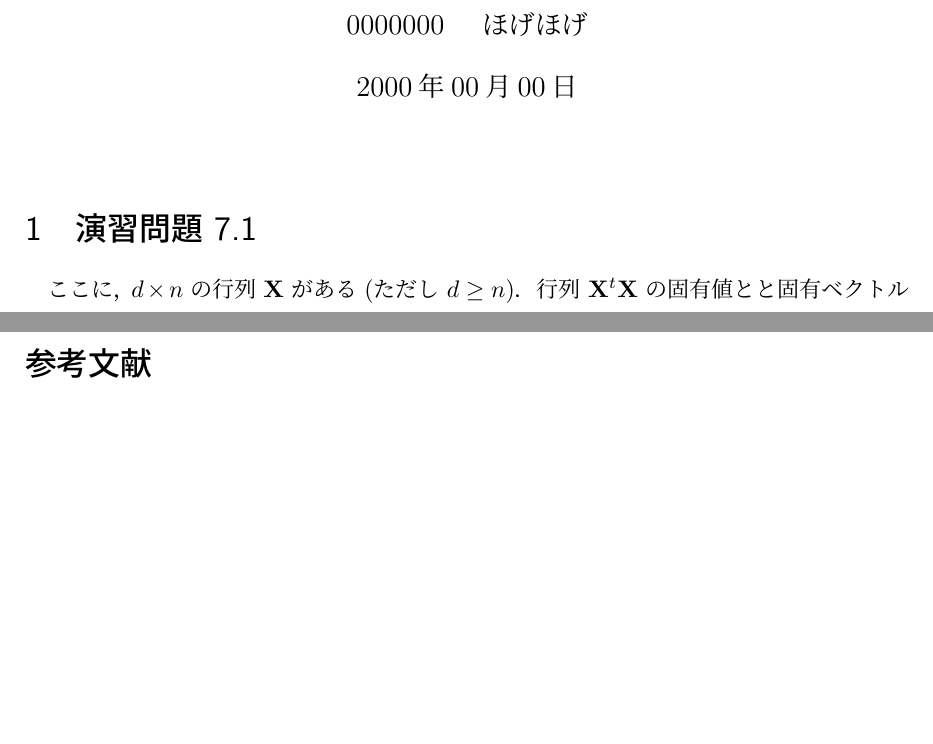
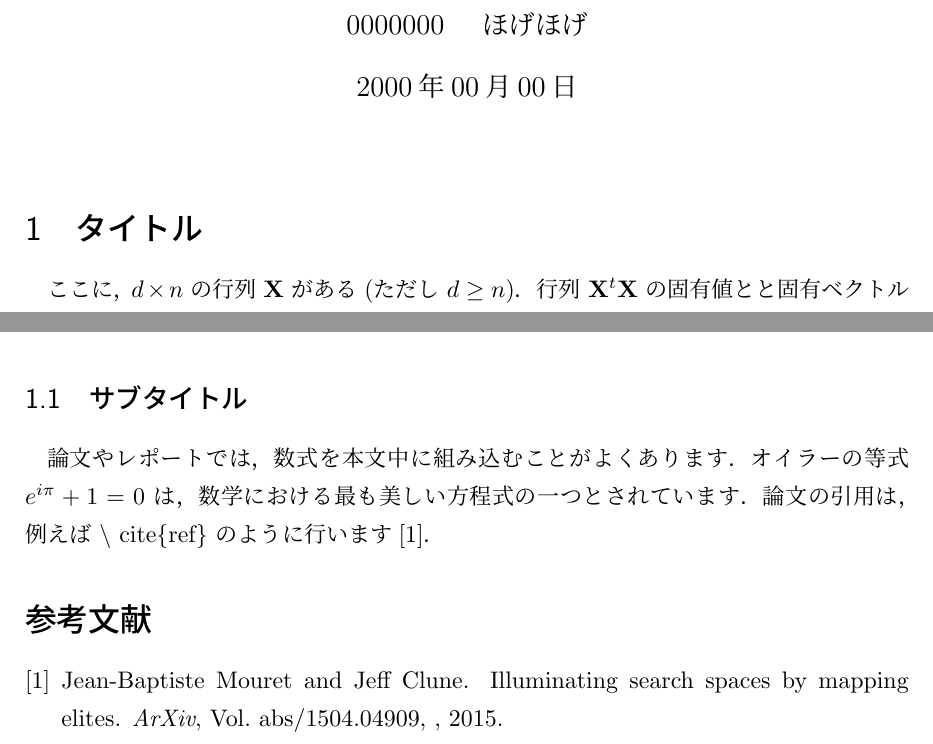
Before and after one commit to cyokozai/tex-template, a LaTeX document (docs/sample.tex): two parts of pages 1 and 3 of 3 before the commit and two parts of pages 1 and 2 of 2 after it, joined at a grey line, cut so that both start at the same text, the shorter picture padded with empty space. Compiled offline with pLaTeX and dvipdfmx.

Commit message:
ref.bibの文献情報を修正し、sample.texのクラスオプションを更新、セクションタイトルを変更

```diff
--- a/docs/sample.tex
+++ b/docs/sample.tex
@@ -1,7 +1,7 @@
-\documentclass[12pt,a4paper]{jsarticle}
+\documentclass[12pt,a4paper,dvipdfmx]{jsarticle}
 
 \usepackage[utf8]{inputenc}     % 文字コードをUTF-8に指定
-\usepackage[dvipdfmx]{graphicx} % グラフィクスの利用宣言
+\usepackage{graphicx} 					% グラフィクスの利用宣言
 \usepackage{multirow}           % 表でのセル結合
 \usepackage{dcolumn}            % 表での小数点揃え
 \usepackage{amssymb}            % 数学記号などの利用宣言
@@ -35,7 +35,7 @@
 
 %%%%%%%%%%%%%%%%%%%%%%%%%%%%%%%%%%%%%%%%%%%%% ↓ EDIT ↓ %%%%%%%%%%%%%%%%%%%%%%%%%%%%%%%%%%%%%%%%%%%%%
 
-\section{演習問題 7.1}
+\section{タイトル}
 
 ここに，$d \times n$ の行列 $\mathbf{X}$ がある (ただし $d \geq n$)．
 行列 $\mathbf{X}^{t}\mathbf{X}$ の固有値とと固有ベクトルをそれぞれ $\lambda_{i}, \mathbf{e}_{i} \quad (i = 1, 2, \ldots, n)$ とする．
@@ -80,11 +80,17 @@ $\mathbf{A} = \mathbf{X}^{t}\mathbf{X}$ を代入すると，
 \end{equation}
 となる．
 
+\subsection{サブタイトル}
+
+論文やレポートでは，数式を本文中に組み込むことがよくあります．
+オイラーの等式 $e^{i\pi} + 1 = 0$ は，数学における最も美しい方程式の一つとされています．
+論文の引用は，例えば \text{$\setminus$ cite\{ref\}} のように行います\cite{me}．
 
 %%%%%%%%%%%%%%%%%%%%%%%%%%%%%%%%%%%%%%%%%%%%% ↑ EDIT ↑ %%%%%%%%%%%%%%%%%%%%%%%%%%%%%%%%%%%%%%%%%%%%%
 
-\clearpage
-\section*{参考文献}
+% \clearpage
+
+\bibliographystyle{junsrt} % 参考文献スタイルを指定
 \bibliography{ref} % 参考文献 ref.bib ファイルを参照
 
 \end{document}
```
Also changed, not shown: docs/ref.bib (+1 -1 lines), docs/sample.pdf.
